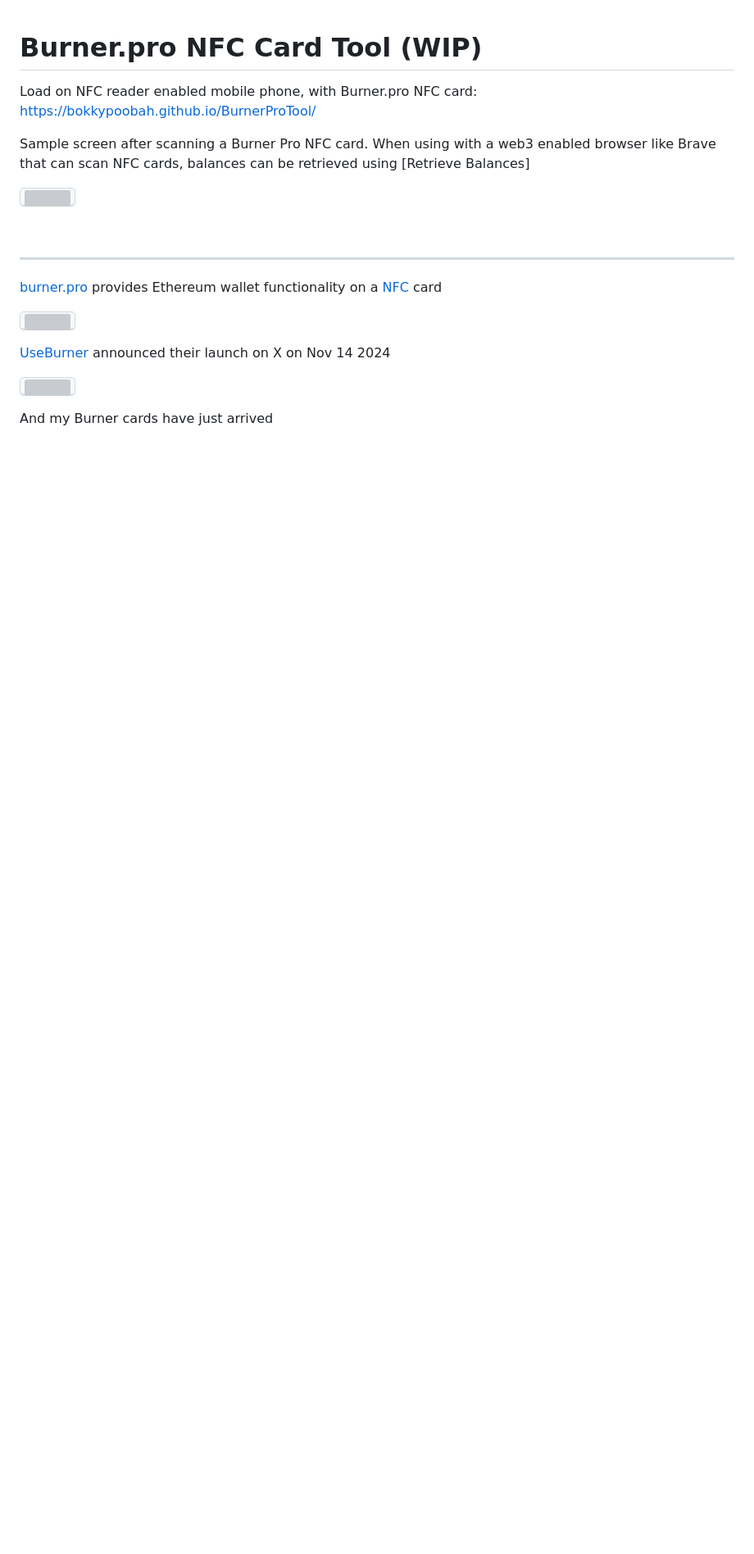
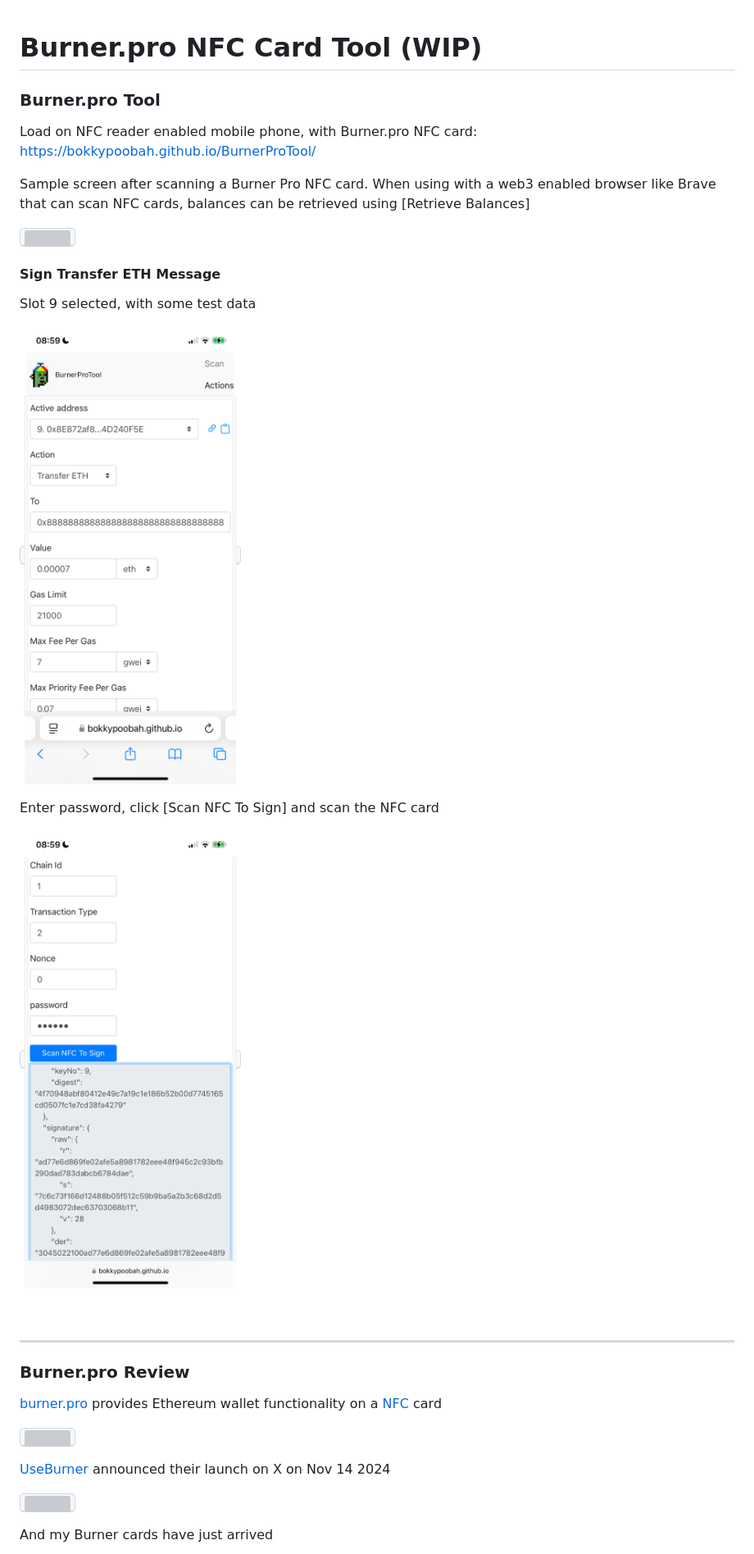
Before and after one commit to bokkypoobah/BurnerProTool, a Markdown page: README.md, the part around the change. Shown: that part at 82% size. Rendered like a GitHub page; pictures changed too: images/signtransfereth01.png (added), images/signtransfereth02.png (added); blank space fills up the shorter version; grey boxes are pictures that could not be loaded.

Commit message:
transfer eth wip

```diff
--- a/README.md
+++ b/README.md
@@ -1,4 +1,6 @@
 # Burner.pro NFC Card Tool (WIP)
+
+### Burner.pro Tool
 
 Load on NFC reader enabled mobile phone, with Burner.pro NFC card: https://bokkypoobah.github.io/BurnerProTool/
 
@@ -6,9 +8,21 @@ Sample screen after scanning a Burner Pro NFC card. When using with a web3 enabl
 
 <kbd><img src="images/scanNFC1.png" width="400" /></kbd>
 
+#### Sign Transfer ETH Message
+
+Slot 9 selected, with some test data
+
+<kbd><img src="images/signtransfereth01.png" width="400" /></kbd>
+
+Enter password, click [Scan NFC To Sign] and scan the NFC card
+
+<kbd><img src="images/signtransfereth02.png" width="400" /></kbd>
+
 <br />
 
 ---
+
+### Burner.pro Review
 
 [burner.pro](https://burner.pro/) provides Ethereum wallet functionality on a [NFC](https://en.wikipedia.org/wiki/Near-field_communication) card
 
```
